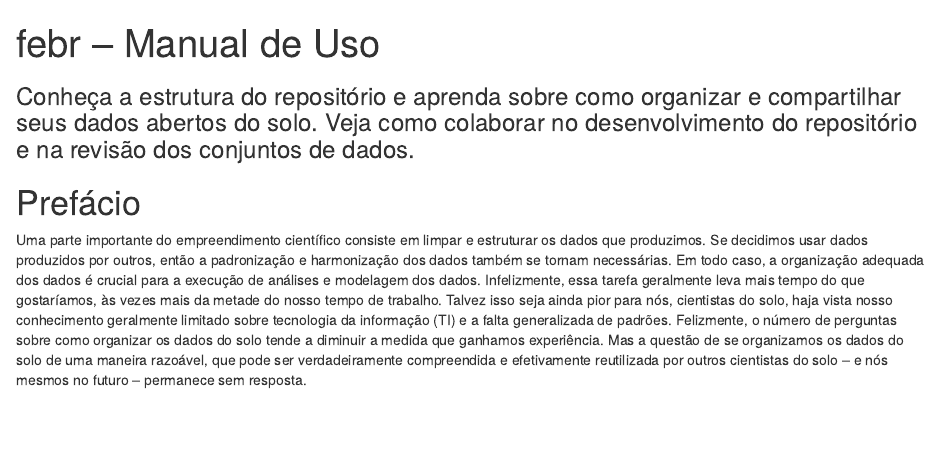
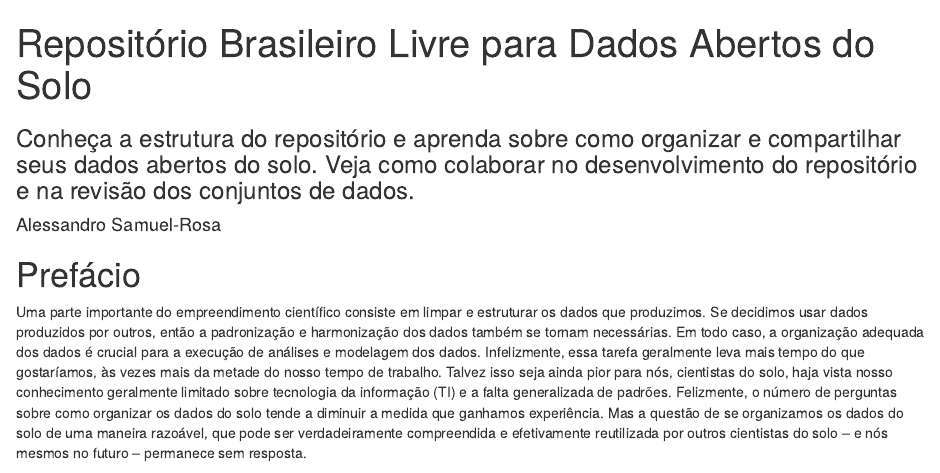
Before and after one commit to samuel-rosa/febr-book, an R Markdown document (index.Rmd): the page in a window 1100 px wide, from its top. Rendered offline with R 4.5, knitr and Pandoc, with nearby package versions; drawn as R Markdown's standard HTML page in place of the format the file asks for.

Commit message:
minor adjustments

```diff
--- a/index.Rmd
+++ b/index.Rmd
@@ -1,7 +1,7 @@
 ---
-title: "febr -- Manual de Uso"
+title: "Repositório Brasileiro Livre para Dados Abertos do Solo"
 subtitle: "Conheça a estrutura do repositório e aprenda sobre como organizar e compartilhar seus dados abertos do solo. Veja como colaborar no desenvolvimento do repositório e na revisão dos conjuntos de dados."
-# author: "Alessandro Samuel-Rosa"
+author: "Alessandro Samuel-Rosa"
 # author: "Alessandro Samuel-Rosa, Ricardo S. D. Dalmolin, Paulo I. Gubiani, Diego J. Gris, Nicolas A. Rosin"
 # lang: pt
 # date: "`r format(Sys.time(), '%d-%m-%Y')`"
@@ -14,11 +14,10 @@ documentclass: book
 #lof: true
 #lot: true
 secnumdepth: 3
-#geometry: top=13mm,bottom=13mm,inner=13mm,outer=10mm
 bibliography: biblio.bib
 csl: abnt.csl
 link-citations: yes
-github-repo: febr-team/febr-book
+github-repo: samuel-rosa/febr-book
 url: http\://www.ufsm.br/febr/
 apple-touch-icon: "img/apple-touch-icon.png"
 favicon: "img/favicon.ico"
```
Also changed, not shown: 1 other file.
